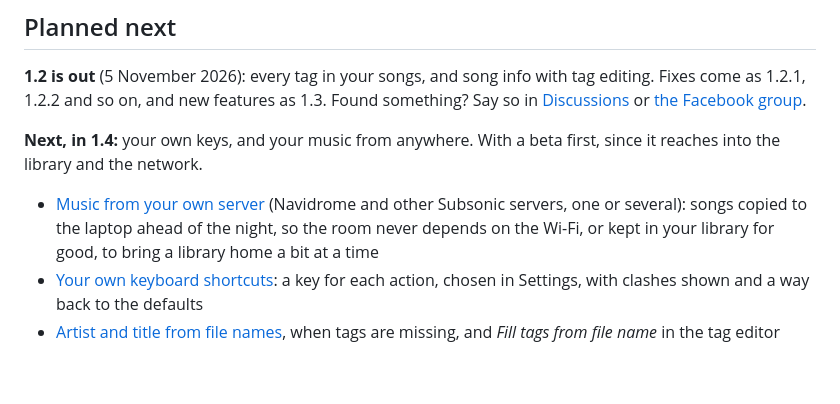
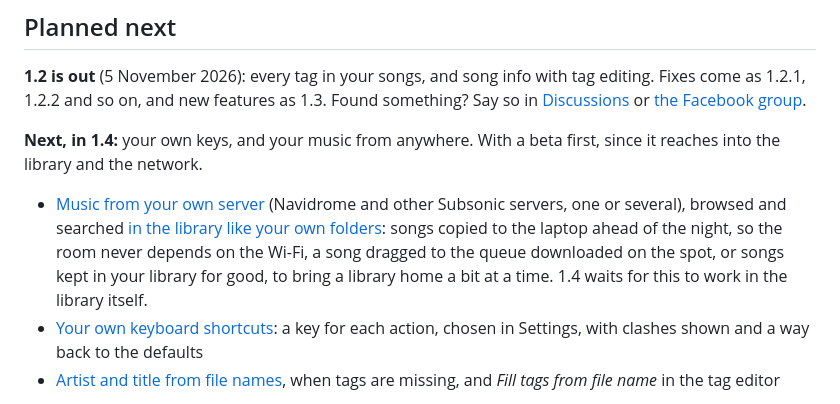
Before and after one commit to GemZombie/GZJam, a Markdown page: ROADMAP.md, the part around the change. GitHub-like rendering; blank space fills up the shorter version.

Commit message:
Roadmap: your own server is browsed in the library (#290), and 1.4 waits for it

```diff
--- a/ROADMAP.md
+++ b/ROADMAP.md
@@ -167,9 +167,11 @@ come as 1.2.1, 1.2.2 and so on, and new features as 1.3. Found something? Say so
 **Next, in 1.4:** your own keys, and your music from anywhere. With a beta first, since it
 reaches into the library and the network.
 - [Music from your own server](https://github.com/GemZombie/GZJam/issues/184) (Navidrome and
-  other Subsonic servers, one or several): songs copied to the laptop ahead of the night, so the
-  room never depends on the Wi-Fi, or kept in your library for good, to bring a library home a
-  bit at a time
+  other Subsonic servers, one or several), browsed and searched
+  [in the library like your own folders](https://github.com/GemZombie/GZJam/issues/290): songs
+  copied to the laptop ahead of the night, so the room never depends on the Wi-Fi, a song dragged
+  to the queue downloaded on the spot, or songs kept in your library for good, to bring a library
+  home a bit at a time. 1.4 waits for this to work in the library itself.
 - [Your own keyboard shortcuts](https://github.com/GemZombie/GZJam/issues/135): a key for each
   action, chosen in Settings, with clashes shown and a way back to the defaults
 - [Artist and title from file names](https://github.com/GemZombie/GZJam/issues/273), when tags are
```
